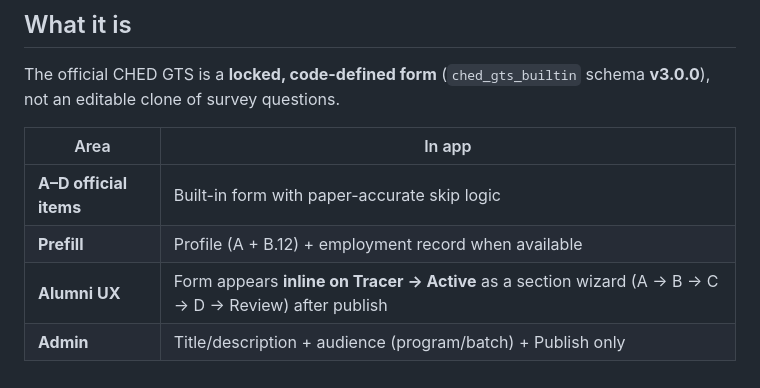
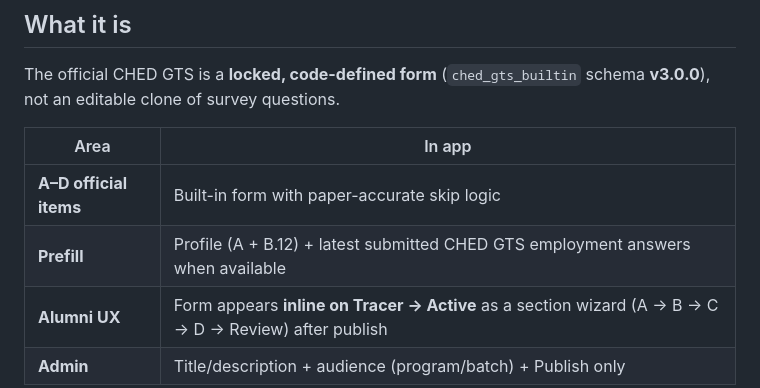
Before and after one commit to Ralph722/AESS_Capstone_Project, a Markdown page: docs/ched-survey-templates.md, the part around the change. Drawn GitHub-style.

```diff
--- a/docs/ched-survey-templates.md
+++ b/docs/ched-survey-templates.md
@@ -7,7 +7,7 @@ The official CHED GTS is a **locked, code-defined form** (`ched_gts_builtin` sch
 | Area | In app |
 |------|--------|
 | **A–D official items** | Built-in form with paper-accurate skip logic |
-| **Prefill** | Profile (A + B.12) + employment record when available |
+| **Prefill** | Profile (A + B.12) + latest submitted CHED GTS employment answers when available |
 | **Alumni UX** | Form appears **inline on Tracer → Active** as a section wizard (A → B → C → D → Review) after publish |
 | **Admin** | Title/description + audience (program/batch) + Publish only |
 
```
Also changed, not shown: SYSTEM_DOCUMENTATION.md (+4 -4 lines), docs/full-system-overview.md (+1 -1 lines).
